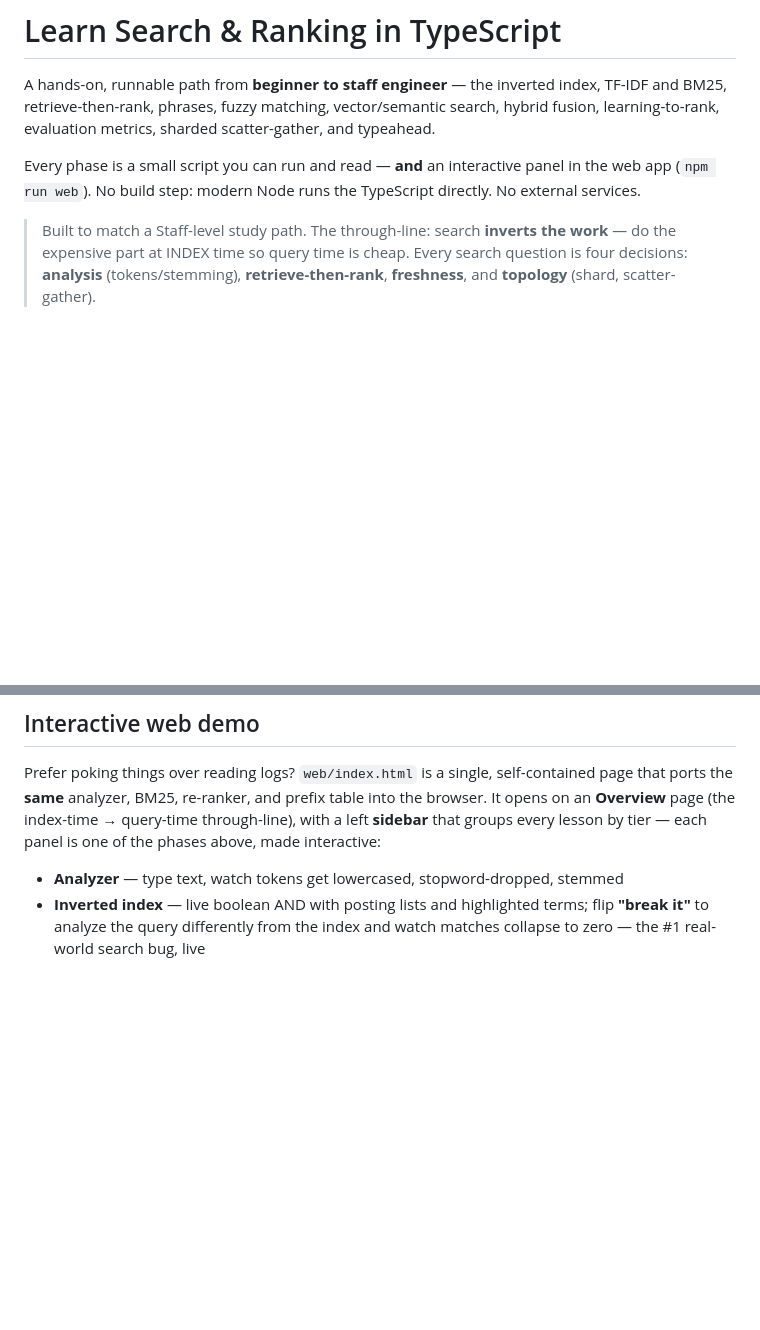
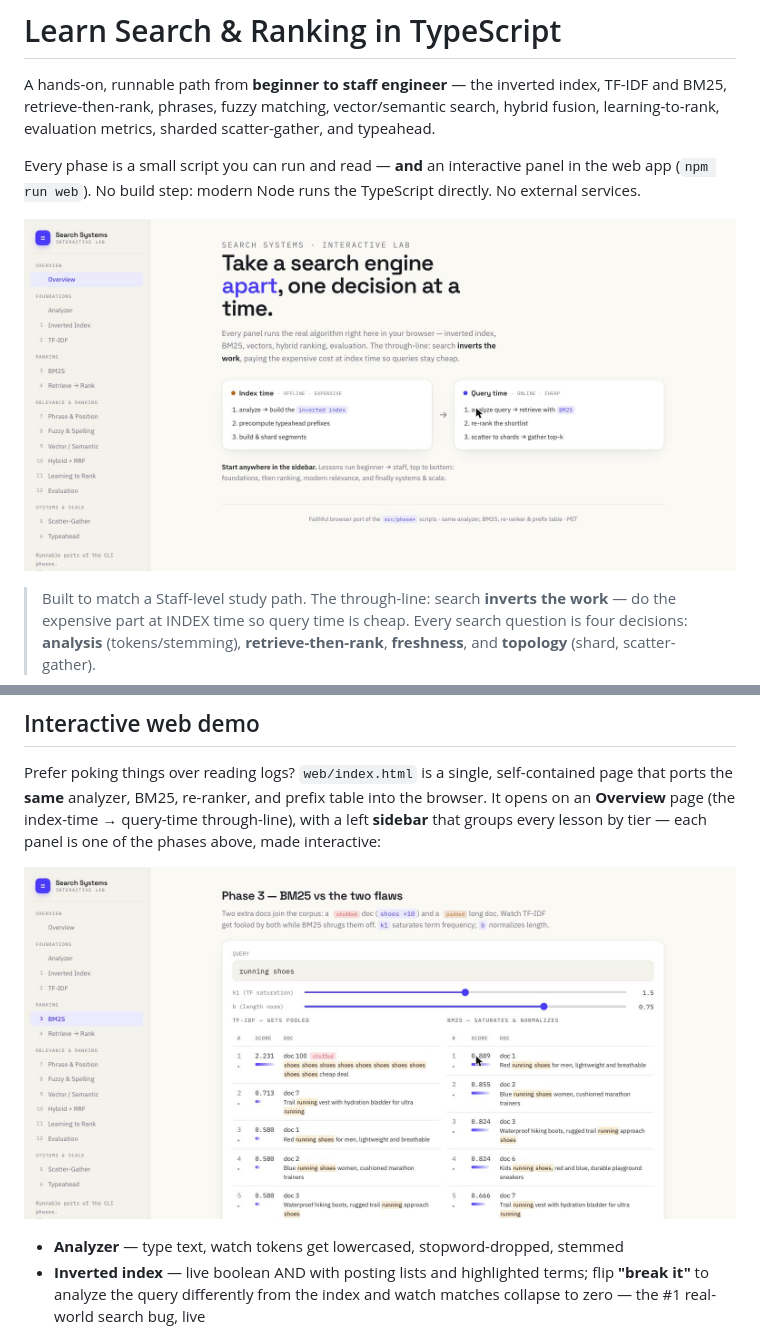
Before and after one commit to swapnull-in/search-and-ranking, a Markdown page: README.md, 2 parts joined by grey strips. Rendered like a GitHub page; pictures changed too: docs/bm25.jpg (added), docs/overview.jpg (added); blank space fills up the shorter version.

Commit message:
docs: add app screenshots to the README
Hero (Overview page + sidebar) near the top, and the BM25 panel in the
web-demo section. Images live in docs/ (~76K / ~91K).

Co-Authored-By: Claude Opus 4.8 <noreply@anthropic.com>

```diff
--- a/README.md
+++ b/README.md
@@ -7,6 +7,8 @@ hybrid fusion, learning-to-rank, evaluation metrics, sharded scatter-gather, and
 Every phase is a small script you can run and read — **and** an interactive panel in the
 web app (`npm run web`). No build step: modern Node runs the TypeScript directly. No
 external services.
+
+![The Search Systems interactive lab — sidebar of lessons and the index-time/query-time overview](docs/overview.jpg)
 
 > Built to match a Staff-level study path. The through-line: search **inverts the
 > work** — do the expensive part at INDEX time so query time is cheap. Every
@@ -63,6 +65,9 @@ page that ports the **same** analyzer, BM25, re-ranker, and prefix table into th
 browser. It opens on an **Overview** page (the index-time → query-time through-line),
 with a left **sidebar** that groups every lesson by tier — each panel is one of the
 phases above, made interactive:
+
+![The BM25 panel — TF-IDF vs BM25 side by side, with k1/b sliders and matched terms highlighted](docs/bm25.jpg)
+
 
 - **Analyzer** — type text, watch tokens get lowercased, stopword-dropped, stemmed
 - **Inverted index** — live boolean AND with posting lists and highlighted terms; flip **"break it"** to analyze the query differently from the index and watch matches collapse to zero — the #1 real-world search bug, live
```
